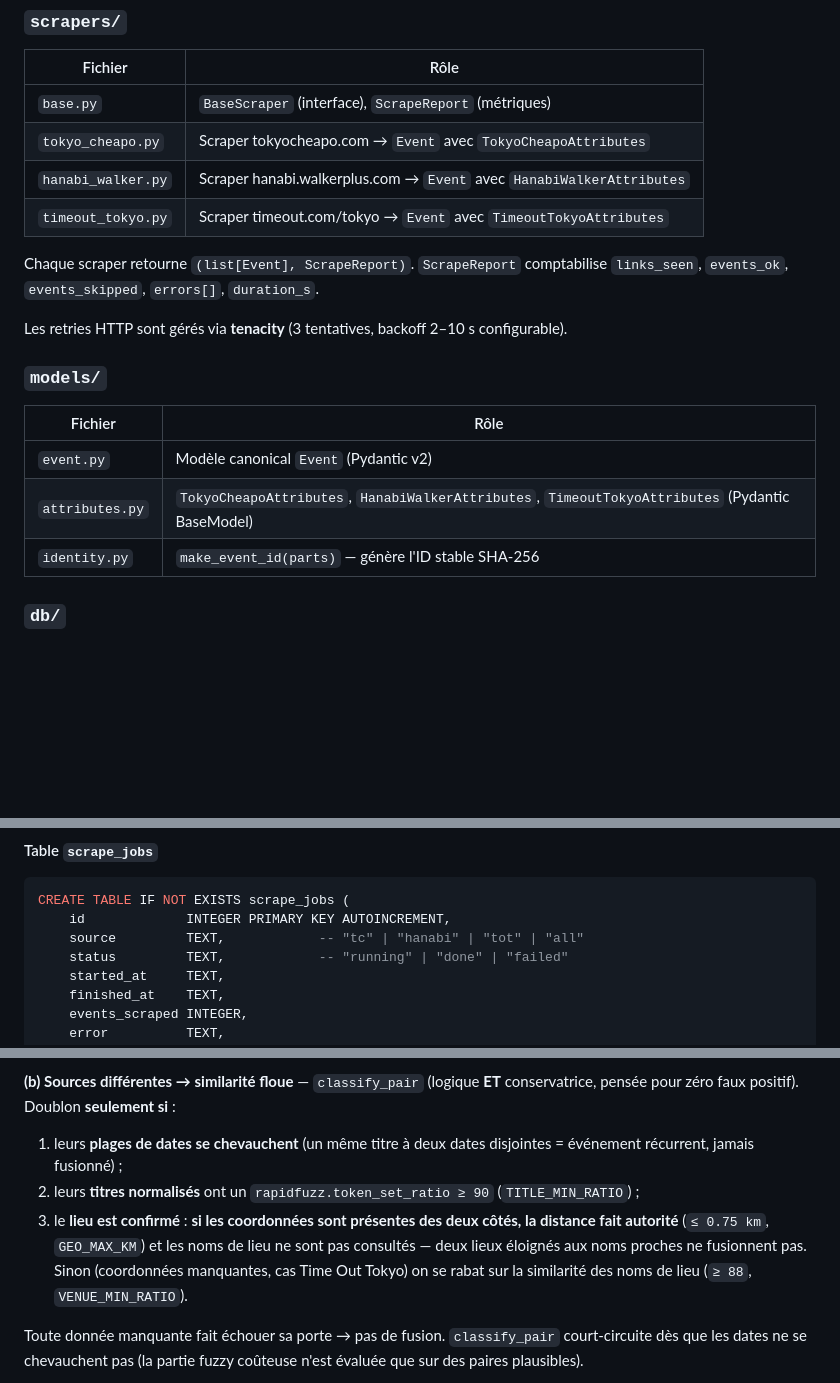
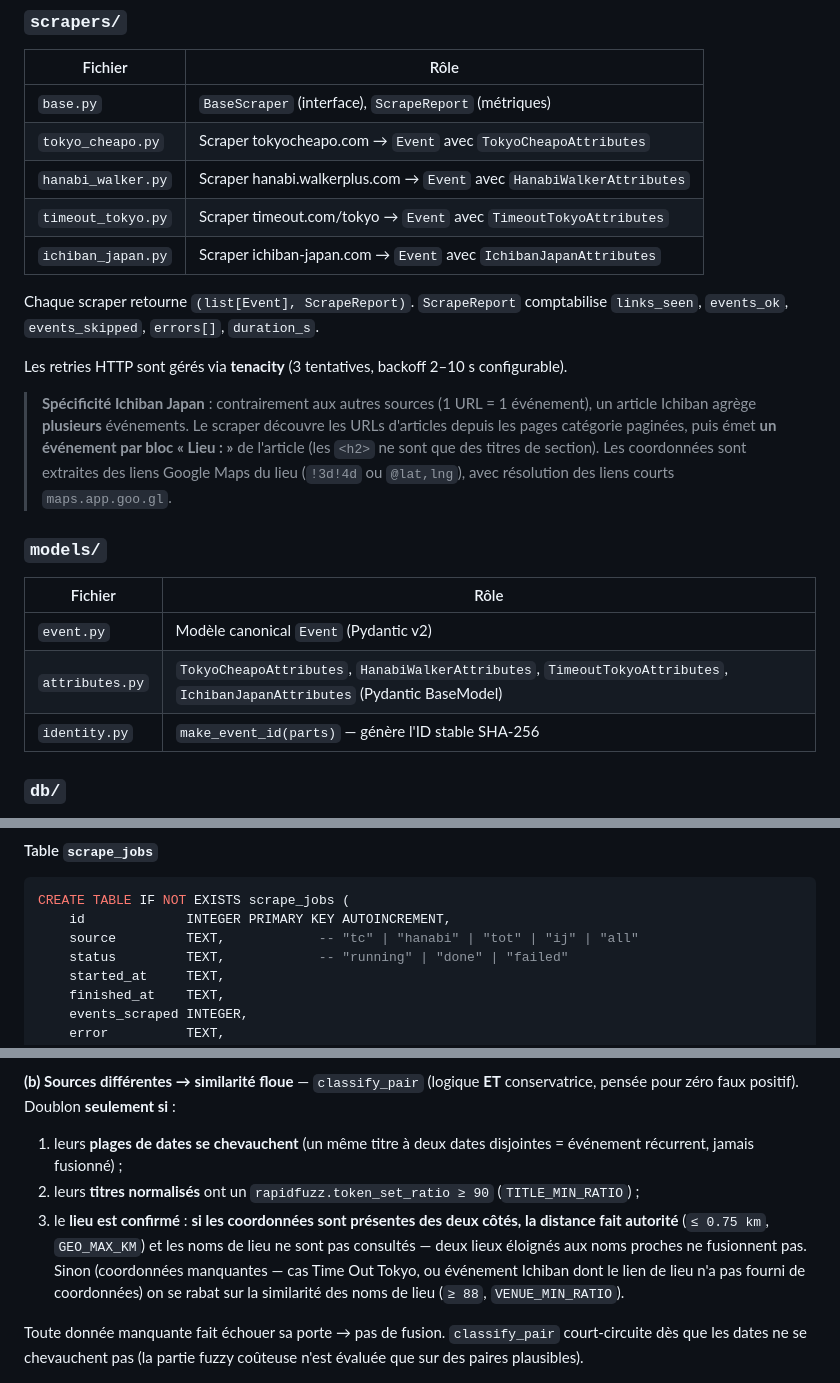
Before and after one commit to cochetquentin/EventMaps, a Markdown page: docs/ARCHITECTURE.md, 3 parts joined by grey strips. GitHub-like rendering; blank space fills up the shorter version.

````diff
--- a/docs/ARCHITECTURE.md
+++ b/docs/ARCHITECTURE.md
@@ -50,17 +50,20 @@ Le scraping est déclenché manuellement (CLI `main.py`) ou via `POST /scrape` (
 | `tokyo_cheapo.py` | Scraper tokyocheapo.com → `Event` avec `TokyoCheapoAttributes` |
 | `hanabi_walker.py` | Scraper hanabi.walkerplus.com → `Event` avec `HanabiWalkerAttributes` |
 | `timeout_tokyo.py` | Scraper timeout.com/tokyo → `Event` avec `TimeoutTokyoAttributes` |
+| `ichiban_japan.py` | Scraper ichiban-japan.com → `Event` avec `IchibanJapanAttributes` |
 
 Chaque scraper retourne `(list[Event], ScrapeReport)`. `ScrapeReport` comptabilise `links_seen`, `events_ok`, `events_skipped`, `errors[]`, `duration_s`.
 
 Les retries HTTP sont gérés via **tenacity** (3 tentatives, backoff 2–10 s configurable).
+
+> **Spécificité Ichiban Japan** : contrairement aux autres sources (1 URL = 1 événement), un article Ichiban agrège **plusieurs** événements. Le scraper découvre les URLs d'articles depuis les pages catégorie paginées, puis émet **un événement par bloc « Lieu : »** de l'article (les `<h2>` ne sont que des titres de section). Les coordonnées sont extraites des liens Google Maps du lieu (`!3d!4d` ou `@lat,lng`), avec résolution des liens courts `maps.app.goo.gl`.
 
 ### `models/`
 
 | Fichier | Rôle |
 |---------|------|
 | `event.py` | Modèle canonical `Event` (Pydantic v2) |
-| `attributes.py` | `TokyoCheapoAttributes`, `HanabiWalkerAttributes`, `TimeoutTokyoAttributes` (Pydantic BaseModel) |
+| `attributes.py` | `TokyoCheapoAttributes`, `HanabiWalkerAttributes`, `TimeoutTokyoAttributes`, `IchibanJapanAttributes` (Pydantic BaseModel) |
 | `identity.py` | `make_event_id(parts)` — génère l'ID stable SHA-256 |
 
 ### `db/`
@@ -198,7 +218,7 @@ CREATE TABLE IF NOT EXISTS events (
 ```sql
 CREATE TABLE IF NOT EXISTS scrape_jobs (
     id             INTEGER PRIMARY KEY AUTOINCREMENT,
-    source         TEXT,            -- "tc" | "hanabi" | "tot" | "all"
+    source         TEXT,            -- "tc" | "hanabi" | "tot" | "ij" | "all"
     status         TEXT,            -- "running" | "done" | "failed"
     started_at     TEXT,
     finished_at    TEXT,
@@ -245,7 +266,7 @@ Un pin sur la carte = **un événement à un lieu donné**. Le clustering (`dedu
 **(b) Sources différentes → similarité floue** — `classify_pair` (logique **ET** conservatrice, pensée pour zéro faux positif). Doublon **seulement si** :
 1. leurs **plages de dates se chevauchent** (un même titre à deux dates disjointes = événement récurrent, jamais fusionné) ;
 2. leurs **titres normalisés** ont un `rapidfuzz.token_set_ratio ≥ 90` (`TITLE_MIN_RATIO`) ;
-3. le **lieu est confirmé** : **si les coordonnées sont présentes des deux côtés, la distance fait autorité** (`≤ 0.75 km`, `GEO_MAX_KM`) et les noms de lieu ne sont pas consultés — deux lieux éloignés aux noms proches ne fusionnent pas. Sinon (coordonnées manquantes, cas Time Out Tokyo) on se rabat sur la similarité des noms de lieu (`≥ 88`, `VENUE_MIN_RATIO`).
+3. le **lieu est confirmé** : **si les coordonnées sont présentes des deux côtés, la distance fait autorité** (`≤ 0.75 km`, `GEO_MAX_KM`) et les noms de lieu ne sont pas consultés — deux lieux éloignés aux noms proches ne fusionnent pas. Sinon (coordonnées manquantes — cas Time Out Tokyo, ou événement Ichiban dont le lien de lieu n'a pas fourni de coordonnées) on se rabat sur la similarité des noms de lieu (`≥ 88`, `VENUE_MIN_RATIO`).
 
 Toute donnée manquante fait échouer sa porte → pas de fusion. `classify_pair` court-circuite dès que les dates ne se chevauchent pas (la partie fuzzy coûteuse n'est évaluée que sur des paires plausibles).
 
````
Also changed, not shown: other parts of docs/ARCHITECTURE.md (+30 -11 lines).
